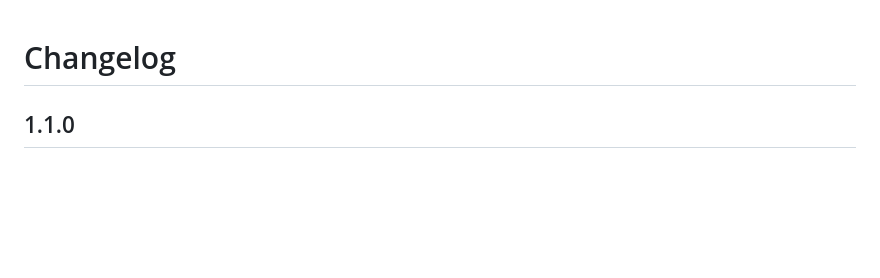
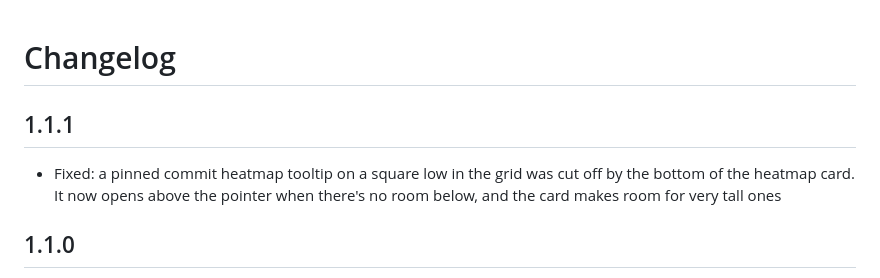
Before and after one commit to DasCondor/ado-work-map, a Markdown page: vscode-extension/CHANGELOG.md, the part around the change. Drawn GitHub-style; blank space fills up the shorter version.

```diff
--- a/vscode-extension/CHANGELOG.md
+++ b/vscode-extension/CHANGELOG.md
@@ -1,4 +1,8 @@
 # Changelog
+
+## 1.1.1
+
+- Fixed: a pinned commit heatmap tooltip on a square low in the grid was cut off by the bottom of the heatmap card. It now opens above the pointer when there's no room below, and the card makes room for very tall ones
 
 ## 1.1.0
 
```
Also changed, not shown: README.md (+6 -0 lines), azure-devops-extension/images/commit-heatmap.png, 4 other files.
